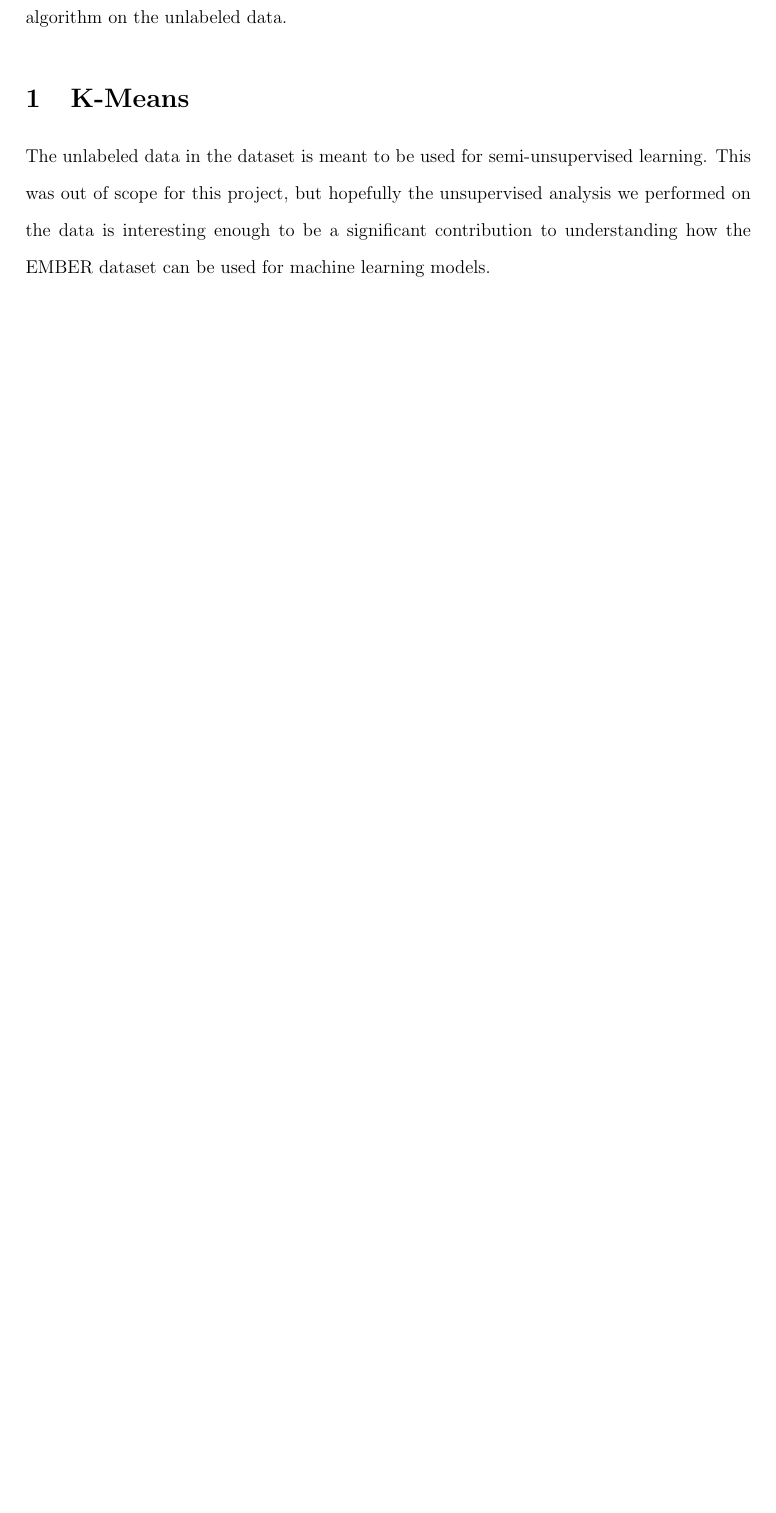
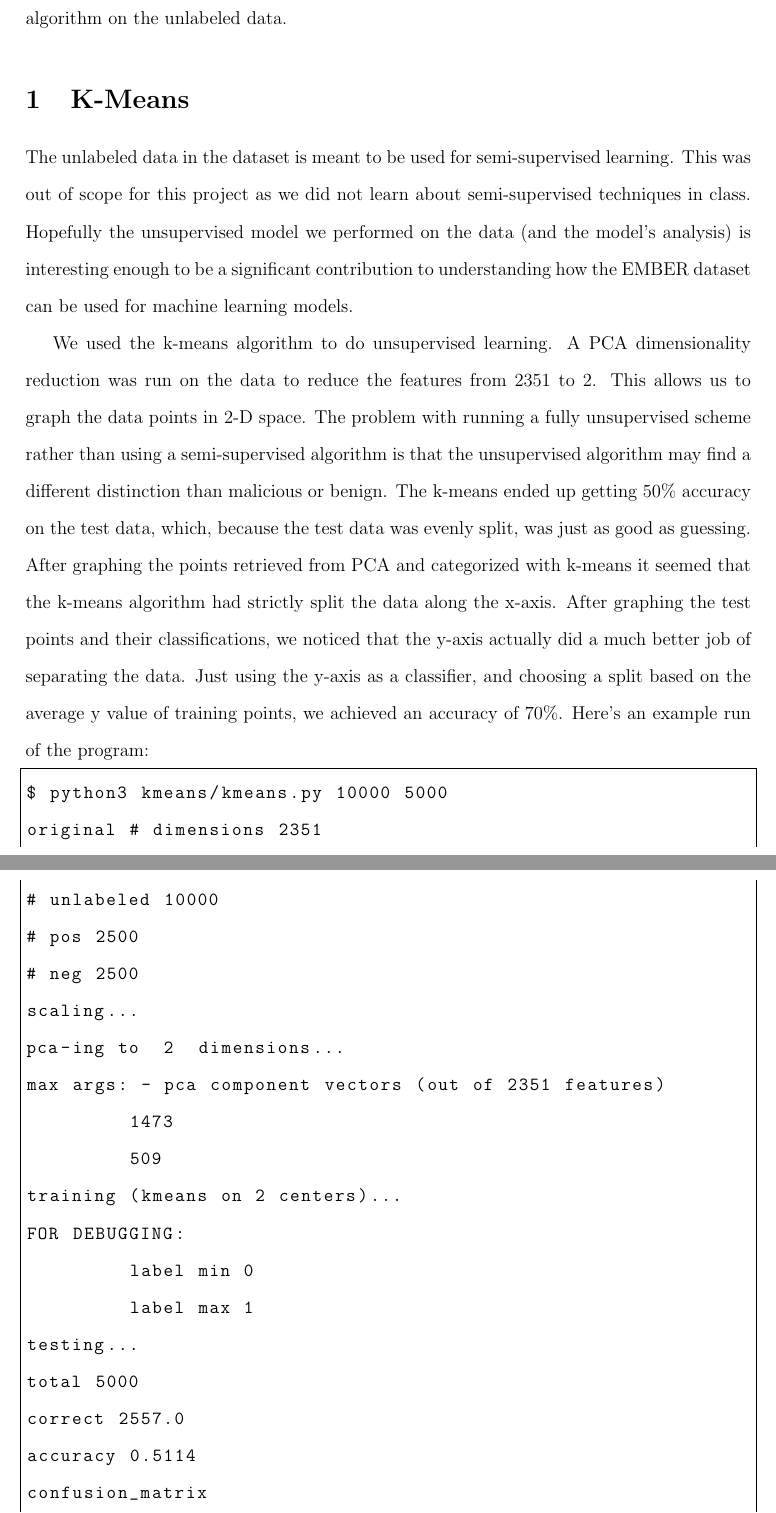
Before and after one commit to grifball/SPR2019_ML_final, a LaTeX document (report/final_project_writeup.tex, which reads report/kmeans_program_output.tex): part of page 2 of 2 before the commit and two parts of pages 2 and 3 of 5 after it, the two joined at a grey line, cut so that both start at the same text, the shorter picture padded with empty space. Compiled offline with pdfLaTeX.

Commit message:
updated report

```diff
--- a/report/final_project_writeup.tex
+++ b/report/final_project_writeup.tex
@@ -44,5 +46,14 @@ In our project, we used this dataset to train different machine learning models.
 We used a Bayesian learning algorithm on the labeled data of the EMBER dataset, and a K-means algorithm on the unlabeled data.
 \section{K-Means}
 \par
-The unlabeled data in the dataset is meant to be used for semi-unsupervised learning.
-This was out of scope for this project, but hopefully the unsupervised analysis we performed on the data is interesting enough to be a significant contribution to understanding how the EMBER dataset can be used for machine learning models.
+The unlabeled data in the dataset is meant to be used for semi-supervised learning.
+This was out of scope for this project as we did not learn about semi-supervised techniques in class.
+Hopefully the unsupervised model we performed on the data (and the model's analysis) is interesting enough to be a significant contribution to understanding how the EMBER dataset can be used for machine learning models.
+\par
+We used the k-means algorithm to do unsupervised learning. A PCA dimensionality reduction was run on the data to reduce the features from 2351 to 2. This allows us to graph the data points in 2-D space.
+The problem with running a fully unsupervised scheme rather than using a semi-supervised algorithm is that the unsupervised algorithm may find a different distinction than malicious or benign.
+The k-means ended up getting 50\% accuracy on the test data, which, because the test data was evenly split, was just as good as guessing.
+After graphing the points retrieved from PCA and categorized with k-means it seemed that the k-means algorithm had strictly split the data along the x-axis.
+After graphing the test points and their classifications, we noticed that the y-axis actually did a much better job of separating the data.
+Just using the y-axis as a classifier, and choosing a split based on the average y value of training points, we achieved an accuracy of 70\%.
+Here's an example run of the program:
--- /dev/null
+++ b/report/kmeans_program_output.tex
@@ -0,0 +1,21 @@
+\begin{lstlisting}
+$ python3 kmeans/kmeans.py 10000 5000
+original # dimensions 2351
+# unlabeled 10000
+# pos 2500
+# neg 2500
+scaling...
+pca-ing to  2  dimensions...
+max args: - pca component vectors (out of 2351 features)
+         1473
+         509
+training (kmeans on 2 centers)...
+FOR DEBUGGING:
+         label min 0
+         label max 1
+testing...
+total 5000
+correct 2557.0
+accuracy 0.5114
+confusion_matrix
+ [[2426.   74.]
@@ -0,0 +32,2 @@
+saving guess cluster to  ./kmeans_guesses.png
+\end{lstlisting}
```
Also changed, not shown: report/final_project_writeup.pdf, report/kmeans_clusters.png (added), report/kmeans_guesses.png (added), report/final_project_writeup.tex (11 more changed lines), report/kmeans_program_output.tex (10 more changed lines), 1 other file.
